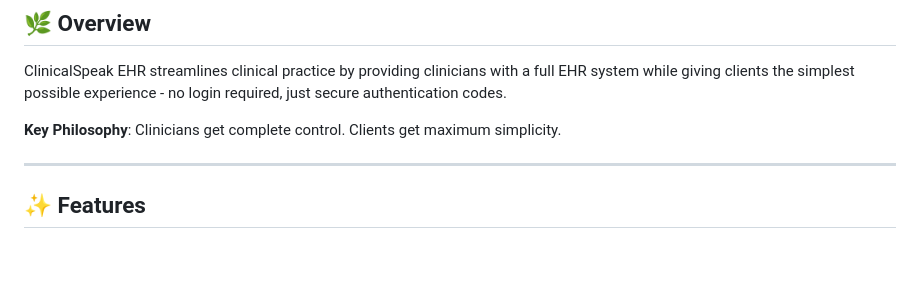
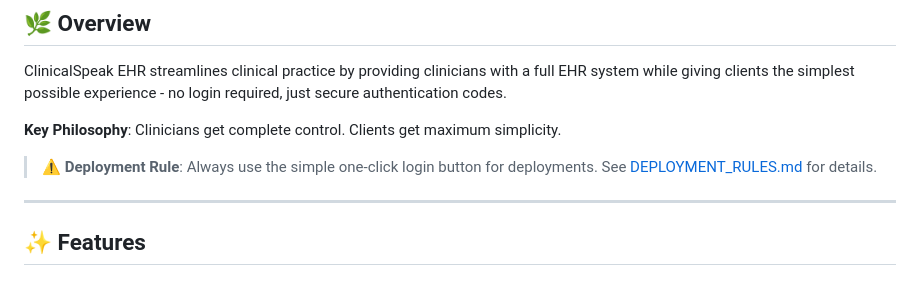
Before and after one commit to joeyRBH/ClinicalCanvasEHR, a Markdown page: README.md, the part around the change. Drawn GitHub-style; blank space fills up the shorter version.

Commit message:
Add deployment rules for simple login button - prevent login complexity issues

```diff
--- a/README.md
+++ b/README.md
@@ -11,6 +11,8 @@
 ClinicalSpeak EHR streamlines clinical practice by providing clinicians with a full EHR system while giving clients the simplest possible experience - no login required, just secure authentication codes.
 
 **Key Philosophy**: Clinicians get complete control. Clients get maximum simplicity.
+
+> **⚠️ Deployment Rule**: Always use the simple one-click login button for deployments. See [DEPLOYMENT_RULES.md](DEPLOYMENT_RULES.md) for details.
 
 ---
 
```
Also changed, not shown: DEPLOYMENT_RULES.md (added, +69 -0 lines).
